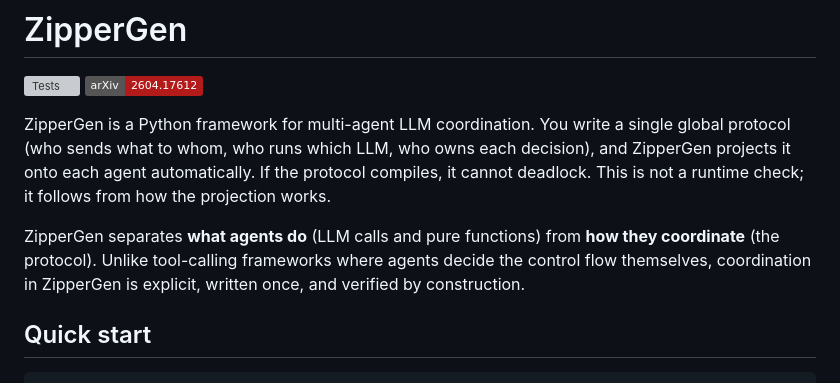
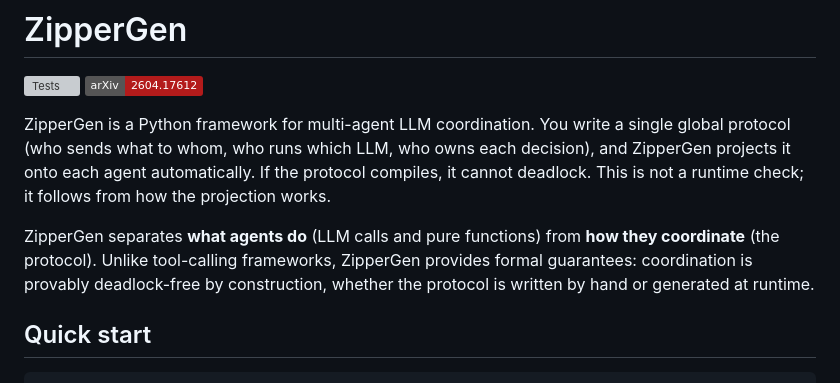
Before and after one commit to zippergen-io/zippergen, a Markdown page: README.md, the part around the change. Drawn GitHub-style; badges without logos; grey boxes are pictures that could not be loaded.

Commit message:
sharpen differentiator sentence to focus on formal guarantees

```diff
--- a/README.md
+++ b/README.md
@@ -5,7 +5,7 @@
 
 ZipperGen is a Python framework for multi-agent LLM coordination. You write a single global protocol (who sends what to whom, who runs which LLM, who owns each decision), and ZipperGen projects it onto each agent automatically. If the protocol compiles, it cannot deadlock. This is not a runtime check; it follows from how the projection works.
 
-ZipperGen separates **what agents do** (LLM calls and pure functions) from **how they coordinate** (the protocol). Unlike tool-calling frameworks where agents decide the control flow themselves, coordination in ZipperGen is explicit, written once, and verified by construction.
+ZipperGen separates **what agents do** (LLM calls and pure functions) from **how they coordinate** (the protocol). Unlike tool-calling frameworks, ZipperGen provides formal guarantees: coordination is provably deadlock-free by construction, whether the protocol is written by hand or generated at runtime.
 
 ## Quick start
 
```
